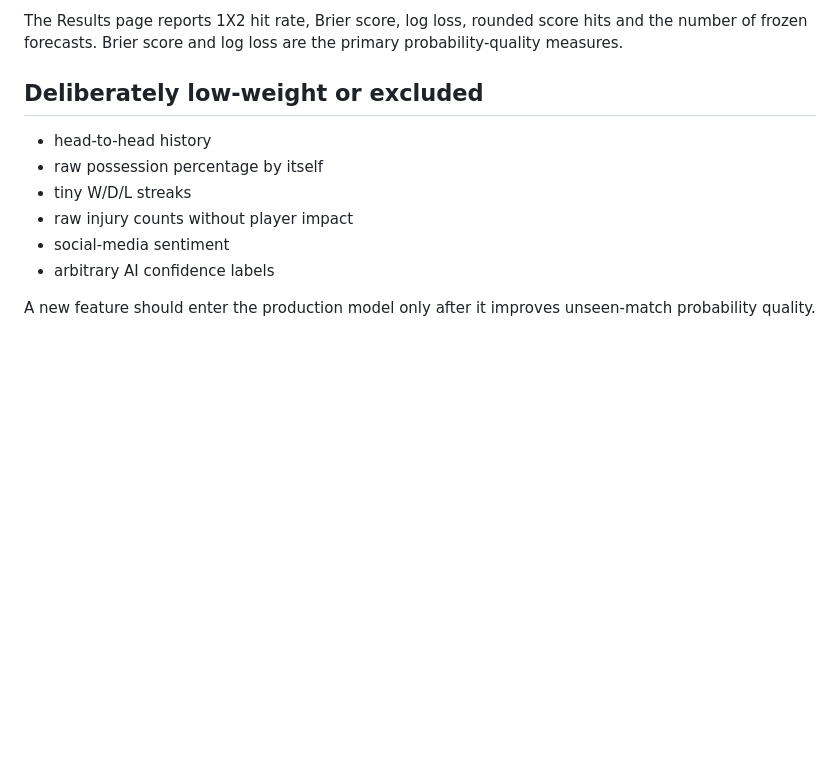
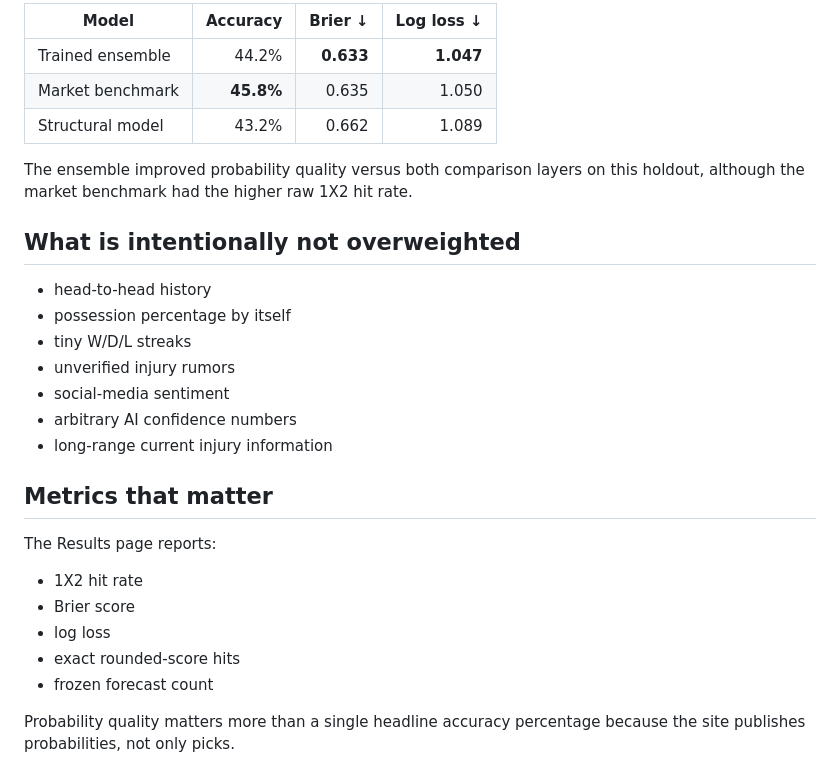
Before and after one commit to 25Mkapadiya/Premier-League-Predictions, a Markdown page: docs/ACCURACY.md, the part around one of its changes. Rendered like a GitHub page; blank space fills up the shorter version.

```diff
--- a/docs/ACCURACY.md
+++ b/docs/ACCURACY.md
@@ -67,13 +48,30 @@ Before kickoff the prediction may change as valid new evidence arrives. At kicko
 
-The Results page reports 1X2 hit rate, Brier score, log loss, rounded score hits and the number of frozen forecasts. Brier score and log loss are the primary probability-quality measures.
+| Model | Accuracy | Brier ↓ | Log loss ↓ |
+|---|---:|---:|---:|
+| Trained ensemble | 44.2% | **0.633** | **1.047** |
+| Market benchmark | **45.8%** | 0.635 | 1.050 |
+| Structural model | 43.2% | 0.662 | 1.089 |
 
-## Deliberately low-weight or excluded
+The ensemble improved probability quality versus both comparison layers on this holdout, although the market benchmark had the higher raw 1X2 hit rate.
+
+## What is intentionally not overweighted
 
 - head-to-head history
-- raw possession percentage by itself
+- possession percentage by itself
 - tiny W/D/L streaks
-- raw injury counts without player impact
+- unverified injury rumors
 - social-media sentiment
-- arbitrary AI confidence labels
+- arbitrary AI confidence numbers
+- long-range current injury information
 
-A new feature should enter the production model only after it improves unseen-match probability quality.
+## Metrics that matter
+
+The Results page reports:
+
+- 1X2 hit rate
+- Brier score
+- log loss
+- exact rounded-score hits
+- frozen forecast count
+
+Probability quality matters more than a single headline accuracy percentage because the site publishes probabilities, not only picks.
```
Also changed, not shown: other parts of docs/ACCURACY.md (+24 -43 lines).
